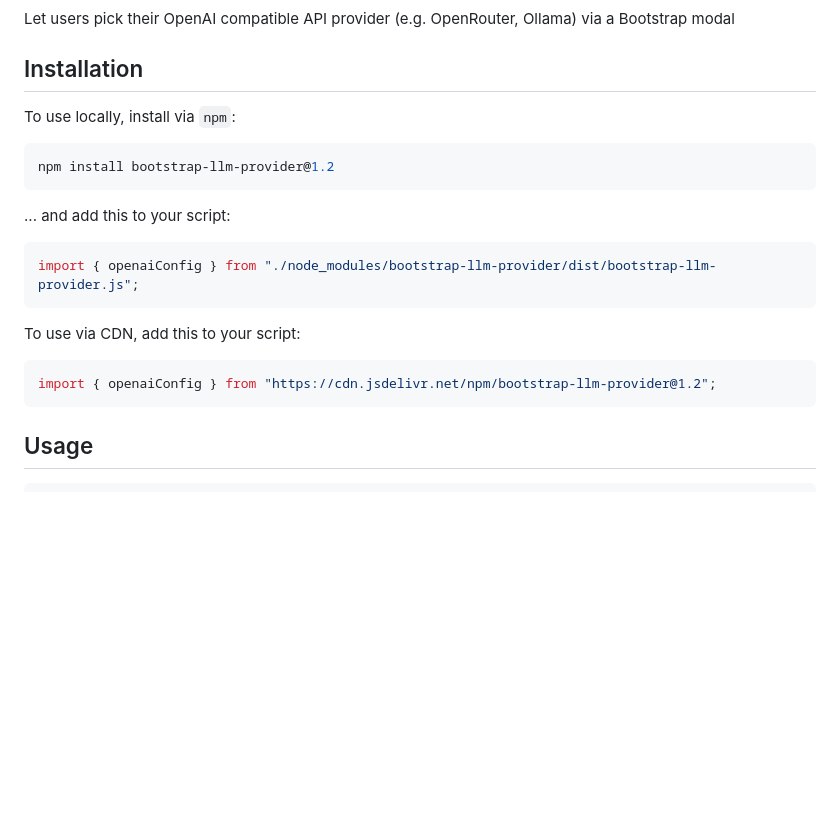
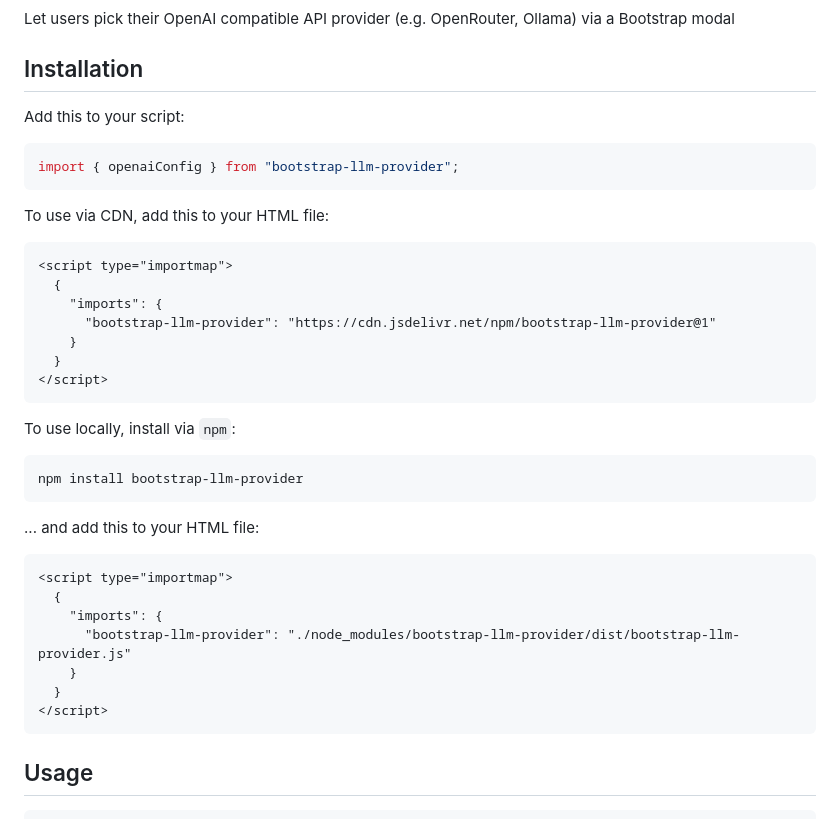
Before and after one commit to sanand0/bootstrap-llm-provider, a Markdown page: README.md, the part around the change. Drawn GitHub-style; blank space fills up the shorter version.

Commit message:
docs: add browser import map installation example
Use import { something } from package;
Recommend import maps in browser - modern practice.
Include CDN + local import map snippets.

````diff
--- a/README.md
+++ b/README.md
@@ -9,22 +9,40 @@ Let users pick their OpenAI compatible API provider (e.g. OpenRouter, Ollama) vi
 
 ## Installation
 
+Add this to your script:
+
+```js
+import { openaiConfig } from "bootstrap-llm-provider";
+```
+
+To use via CDN, add this to your HTML file:
+
+```html
+<script type="importmap">
+  {
+    "imports": {
+      "bootstrap-llm-provider": "https://cdn.jsdelivr.net/npm/bootstrap-llm-provider@1"
+    }
+  }
+</script>
+```
+
 To use locally, install via `npm`:
 
 ```bash
-npm install bootstrap-llm-provider@1.2
+npm install bootstrap-llm-provider
 ```
 
-... and add this to your script:
+... and add this to your HTML file:
 
-```js
-import { openaiConfig } from "./node_modules/bootstrap-llm-provider/dist/bootstrap-llm-provider.js";
-```
-
-To use via CDN, add this to your script:
-
-```js
-import { openaiConfig } from "https://cdn.jsdelivr.net/npm/bootstrap-llm-provider@1.2";
+```html
+<script type="importmap">
+  {
+    "imports": {
+      "bootstrap-llm-provider": "./node_modules/bootstrap-llm-provider/dist/bootstrap-llm-provider.js"
+    }
+  }
+</script>
 ```
 
 ## Usage
````
